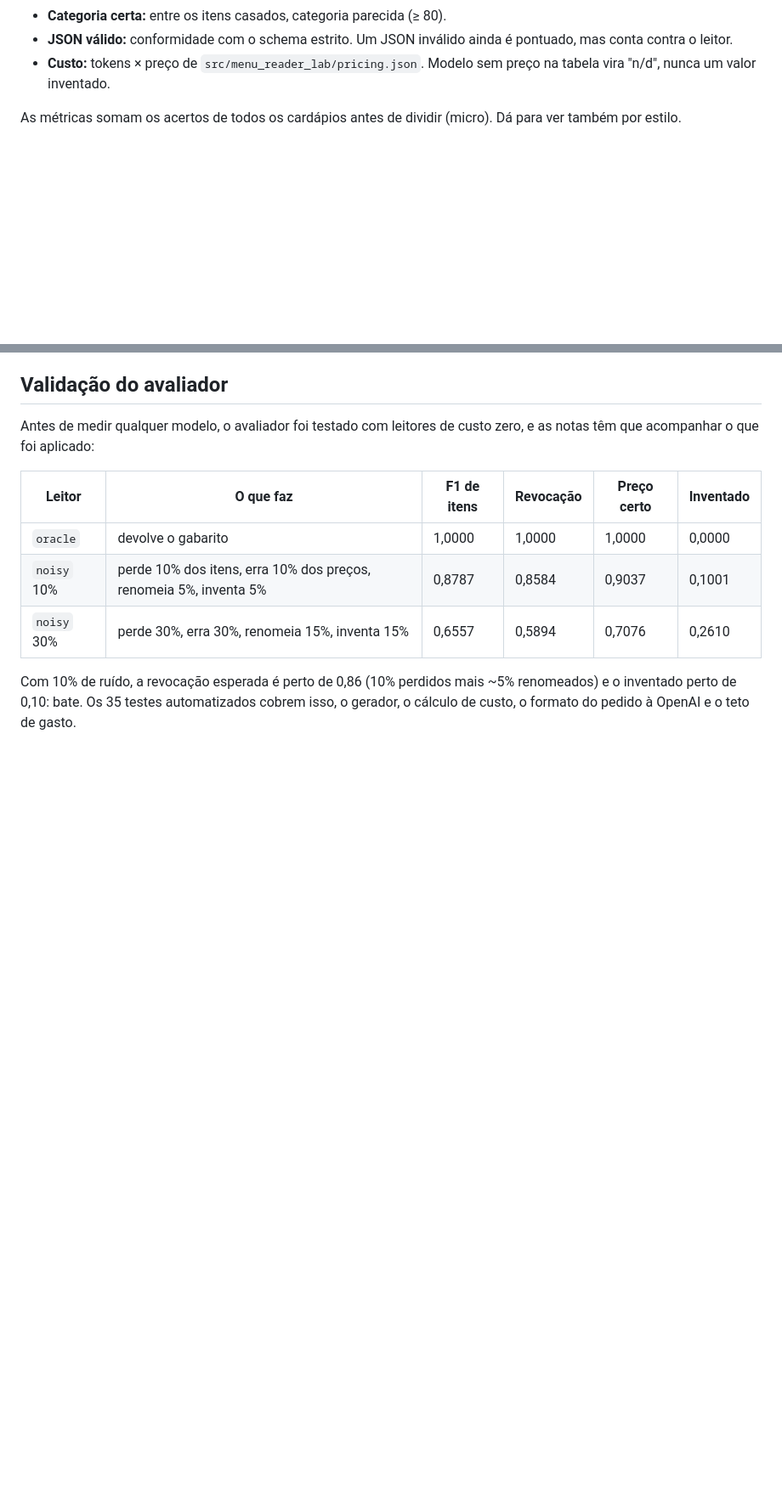
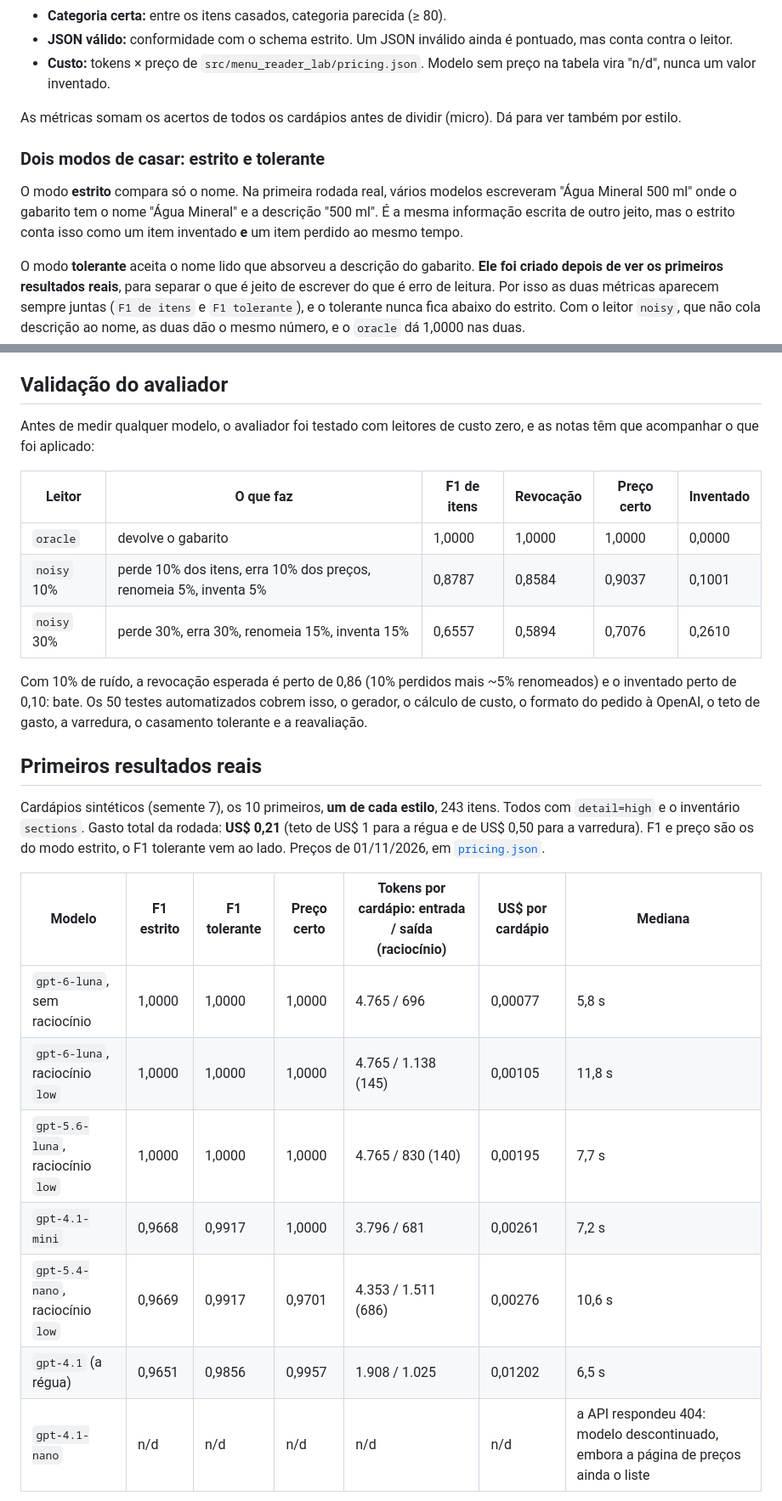
Before and after one commit to Juan-Severiano/menu-reader-lab, a Markdown page: README.md, 2 parts joined by grey strips. Shown at 85% size. Drawn GitHub-style; blank space fills up the shorter version.

```diff
--- a/README.md
+++ b/README.md
@@ -75,6 +77,12 @@ Os preços aparecem em formatos diferentes (`R$ 24,90`, `24,90`, `R$24,90`), e a
 
 As métricas somam os acertos de todos os cardápios antes de dividir (micro). Dá para ver também por estilo.
 
+### Dois modos de casar: estrito e tolerante
+
+O modo **estrito** compara só o nome. Na primeira rodada real, vários modelos escreveram "Água Mineral 500 ml" onde o gabarito tem o nome "Água Mineral" e a descrição "500 ml". É a mesma informação escrita de outro jeito, mas o estrito conta isso como um item inventado **e** um item perdido ao mesmo tempo.
+
+O modo **tolerante** aceita o nome lido que absorveu a descrição do gabarito. **Ele foi criado depois de ver os primeiros resultados reais**, para separar o que é jeito de escrever do que é erro de leitura. Por isso as duas métricas aparecem sempre juntas (`F1 de itens` e `F1 tolerante`), e o tolerante nunca fica abaixo do estrito. Com o leitor `noisy`, que não cola descrição ao nome, as duas dão o mesmo número, e o `oracle` dá 1,0000 nas duas.
+
 ## Validação do avaliador
 
 Antes de medir qualquer modelo, o avaliador foi testado com leitores de custo zero, e as notas têm que acompanhar o que foi aplicado:
@@ -85,4 +93,19 @@ Antes de medir qualquer modelo, o avaliador foi testado com leitores de custo ze
 | `noisy` 10% | perde 10% dos itens, erra 10% dos preços, renomeia 5%, inventa 5% | 0,8787 | 0,8584 | 0,9037 | 0,1001 |
 | `noisy` 30% | perde 30%, erra 30%, renomeia 15%, inventa 15% | 0,6557 | 0,5894 | 0,7076 | 0,2610 |
 
-Com 10% de ruído, a revocação esperada é perto de 0,86 (10% perdidos mais ~5% renomeados) e o inventado perto de 0,10: bate. Os 35 testes automatizados cobrem isso, o gerador, o cálculo de custo, o formato do pedido à OpenAI e o teto de gasto.
+Com 10% de ruído, a revocação esperada é perto de 0,86 (10% perdidos mais ~5% renomeados) e o inventado perto de 0,10: bate. Os 50 testes automatizados cobrem isso, o gerador, o cálculo de custo, o formato do pedido à OpenAI, o teto de gasto, a varredura, o casamento tolerante e a reavaliação.
+
+## Primeiros resultados reais
+
+Cardápios sintéticos (semente 7), os 10 primeiros, **um de cada estilo**, 243 itens. Todos com `detail=high` e o inventário `sections`. Gasto total da rodada: **US$ 0,21** (teto de US$ 1 para a régua e de US$ 0,50 para a varredura). F1 e preço são os do modo estrito, o F1 tolerante vem ao lado. Preços de 01/11/2026, em [`pricing.json`](src/menu_reader_lab/pricing.json).
+
+| Modelo | F1 estrito | F1 tolerante | Preço certo | Tokens por cardápio: entrada / saída (raciocínio) | US$ por cardápio | Mediana |
+|---|---|---|---|---|---|---|
+| `gpt-6-luna`, sem raciocínio | 1,0000 | 1,0000 | 1,0000 | 4.765 / 696 | 0,00077 | 5,8 s |
+| `gpt-6-luna`, raciocínio `low` | 1,0000 | 1,0000 | 1,0000 | 4.765 / 1.138 (145) | 0,00105 | 11,8 s |
+| `gpt-5.6-luna`, raciocínio `low` | 1,0000 | 1,0000 | 1,0000 | 4.765 / 830 (140) | 0,00195 | 7,7 s |
+| `gpt-4.1-mini` | 0,9668 | 0,9917 | 1,0000 | 3.796 / 681 | 0,00261 | 7,2 s |
+| `gpt-5.4-nano`, raciocínio `low` | 0,9669 | 0,9917 | 0,9701 | 4.353 / 1.511 (686) | 0,00276 | 10,6 s |
+| `gpt-4.1` (a régua) | 0,9651 | 0,9856 | 0,9957 | 1.908 / 1.025 | 0,01202 | 6,5 s |
+| `gpt-4.1-nano` | n/d | n/d | n/d | n/d | n/d | a API respondeu 404: modelo descontinuado, embora a página de preços ainda o liste |
+
```
Also changed, not shown: other parts of README.md (+33 -8 lines), docs/results.md (added, +160 -0 lines), docs/results.png (added), 16 other files.
